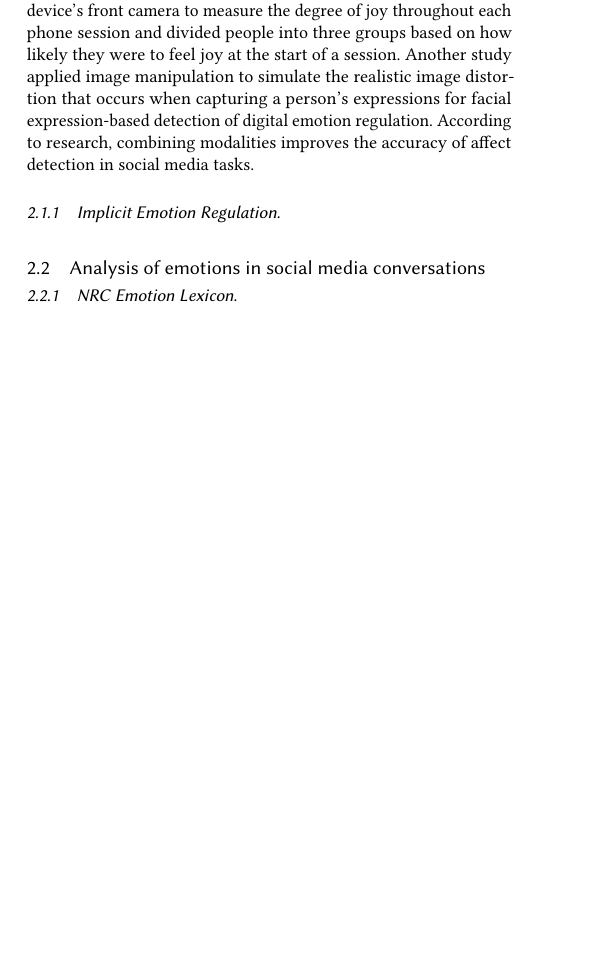
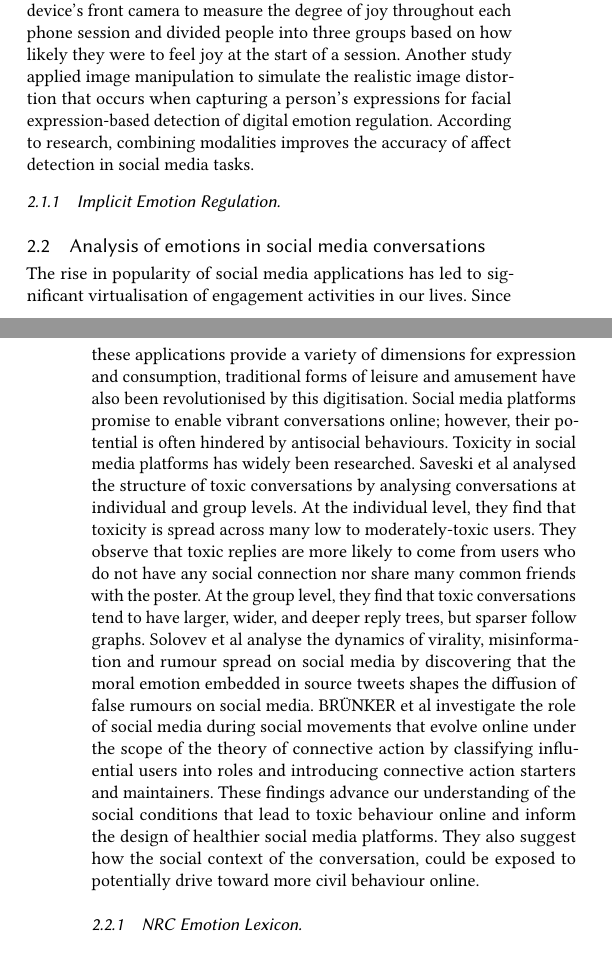
Before and after one commit to akritikts/EmotionRegulation, a LaTeX paper (main.tex): part of one column of page 2 of 10 before the commit and two parts of the columns of pages 2 and 3 of 10 after it, the two joined at a grey line, cut so that both start at the same text, the shorter picture padded with empty space. Compiled offline with pdfLaTeX.

Commit message:
section updated: Literature review

```diff
--- a/main.tex
+++ b/main.tex
@@ -273,6 +273,7 @@ The third class of studies includes interventions to recognise and capture the p
 %%%%%%%%%%%%%%%%%%
 
 \subsection{Analysis of emotions in social media conversations}
+The rise in popularity of social media applications has led to significant virtualisation of engagement activities in our lives. Since these applications provide a variety of dimensions for expression and consumption, traditional forms of leisure and amusement have also been revolutionised by this digitisation. Social media platforms promise to enable vibrant conversations online; however, their potential is often hindered by antisocial behaviours. Toxicity in social media platforms has widely been researched. Saveski et al analysed the structure of toxic conversations by analysing conversations at individual and group levels. At the individual level, they find that toxicity is spread across many low to moderately-toxic users. They observe that toxic replies are more likely to come from users who do not have any social connection nor share many common friends with the poster. At the group level, they find that toxic conversations tend to have larger, wider, and deeper reply trees, but sparser follow graphs. Solovev et al analyse the dynamics of virality, misinformation and rumour spread on social media by discovering that the moral emotion embedded in source tweets shapes the diffusion of false rumours on social media. BRÜNKER et al investigate the role of social media during social movements that evolve online under the scope of the theory of connective action by classifying influential users into roles and introducing connective action starters and maintainers. These findings advance our understanding of the social conditions that lead to toxic behaviour online and inform the design of healthier social media platforms. They also suggest how the social context of the conversation, could be exposed to potentially drive toward more civil behaviour online.
 \subsubsection{NRC Emotion Lexicon}
 %%%%%%%%%%%%%%%%%
 \subsection{Analysing influence of nodes social media conversation graphs}
```
